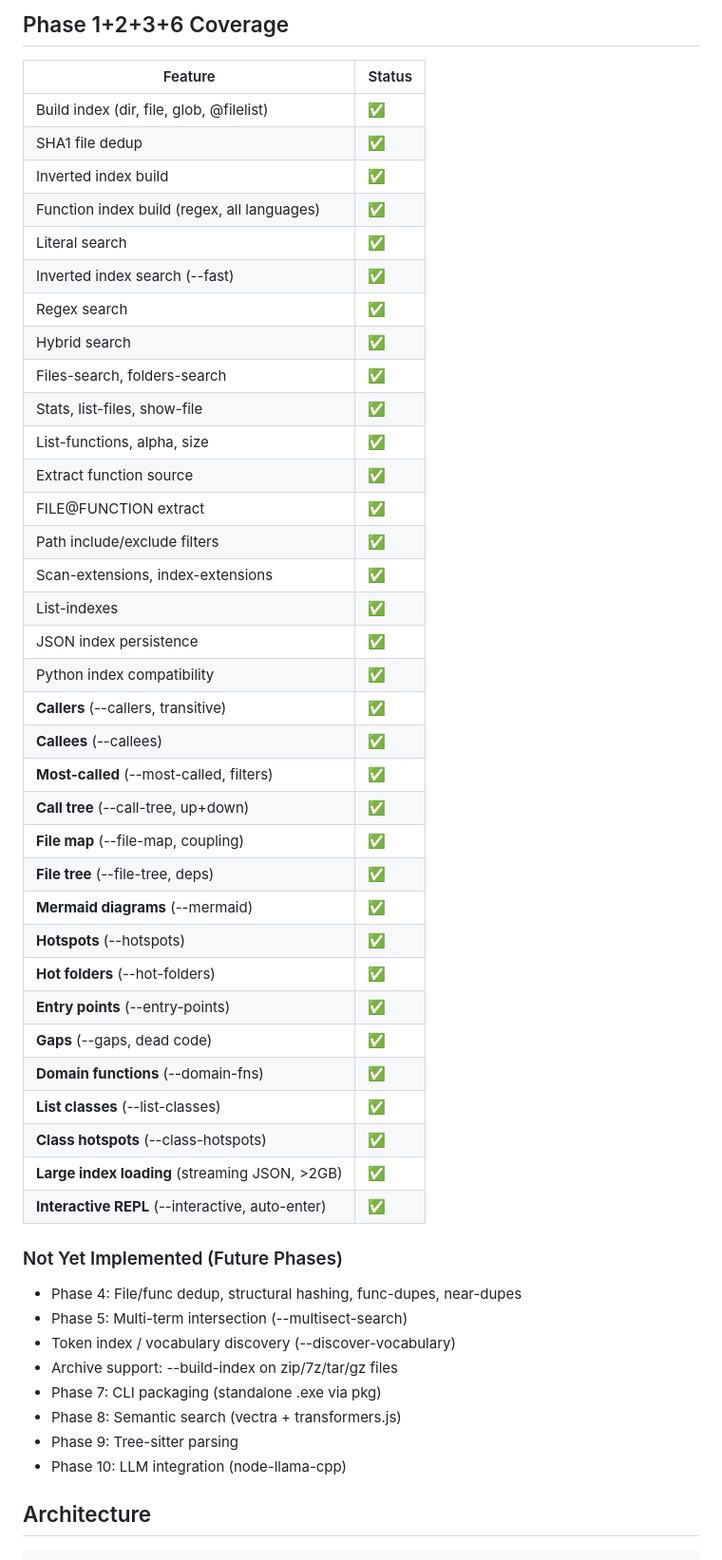
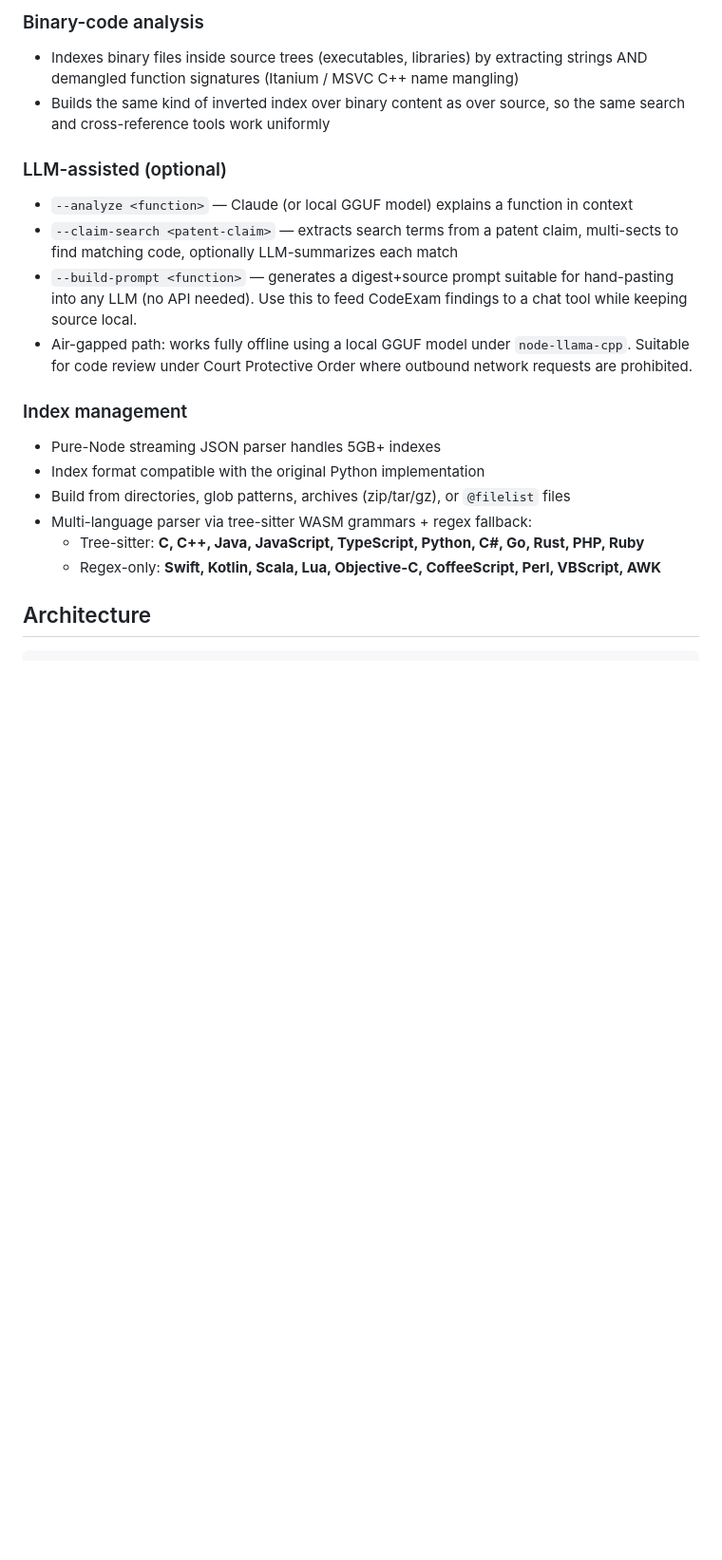
Before and after one commit to aschulman42-cell/code-exam, a Markdown page: README.md, the part around one of its changes. Shown at 95% size. GitHub-like rendering; blank space fills up the shorter version.

```diff
--- a/README.md
+++ b/README.md
@@ -82,53 +95,34 @@ Index files: `literal_index.json`, `inverted_index.json`, `function_index.json`
 
-## Phase 1+2+3+6 Coverage
+### Binary-code analysis
+- Indexes binary files inside source trees (executables, libraries) by
+  extracting strings AND demangled function signatures (Itanium / MSVC
+  C++ name mangling)
+- Builds the same kind of inverted index over binary content as over
+  source, so the same search and cross-reference tools work uniformly
 
-| Feature | Status |
-|---------|--------|
-| Build index (dir, file, glob, @filelist) | ✅ |
-| SHA1 file dedup | ✅ |
-| Inverted index build | ✅ |
-| Function index build (regex, all languages) | ✅ |
-| Literal search | ✅ |
-| Inverted index search (--fast) | ✅ |
-| Regex search | ✅ |
-| Hybrid search | ✅ |
-| Files-search, folders-search | ✅ |
-| Stats, list-files, show-file | ✅ |
-| List-functions, alpha, size | ✅ |
-| Extract function source | ✅ |
-| FILE@FUNCTION extract | ✅ |
-| Path include/exclude filters | ✅ |
-| Scan-extensions, index-extensions | ✅ |
-| List-indexes | ✅ |
-| JSON index persistence | ✅ |
-| Python index compatibility | ✅ |
-| **Callers** (--callers, transitive) | ✅ |
-| **Callees** (--callees) | ✅ |
-| **Most-called** (--most-called, filters) | ✅ |
-| **Call tree** (--call-tree, up+down) | ✅ |
-| **File map** (--file-map, coupling) | ✅ |
-| **File tree** (--file-tree, deps) | ✅ |
-| **Mermaid diagrams** (--mermaid) | ✅ |
-| **Hotspots** (--hotspots) | ✅ |
-| **Hot folders** (--hot-folders) | ✅ |
-| **Entry points** (--entry-points) | ✅ |
-| **Gaps** (--gaps, dead code) | ✅ |
-| **Domain functions** (--domain-fns) | ✅ |
-| **List classes** (--list-classes) | ✅ |
-| **Class hotspots** (--class-hotspots) | ✅ |
-| **Large index loading** (streaming JSON, >2GB) | ✅ |
-| **Interactive REPL** (--interactive, auto-enter) | ✅ |
+### LLM-assisted (optional)
+- `--analyze <function>` — Claude (or local GGUF model) explains a
+  function in context
+- `--claim-search <patent-claim>` — extracts search terms from a patent
+  claim, multi-sects to find matching code, optionally LLM-summarizes
+  each match
+- `--build-prompt <function>` — generates a digest+source prompt suitable
+  for hand-pasting into any LLM (no API needed). Use this to feed
+  CodeExam findings to a chat tool while keeping source local.
+- Air-gapped path: works fully offline using a local GGUF model under
+  `node-llama-cpp`. Suitable for code review under Court Protective
+  Order where outbound network requests are prohibited.
 
-### Not Yet Implemented (Future Phases)
-
-- Phase 4: File/func dedup, structural hashing, func-dupes, near-dupes
-- Phase 5: Multi-term intersection (--multisect-search)
-- Token index / vocabulary discovery (--discover-vocabulary)
-- Archive support: --build-index on zip/7z/tar/gz files
-- Phase 7: CLI packaging (standalone .exe via pkg)
-- Phase 8: Semantic search (vectra + transformers.js)
-- Phase 9: Tree-sitter parsing
-- Phase 10: LLM integration (node-llama-cpp)
+### Index management
+- Pure-Node streaming JSON parser handles 5GB+ indexes
+- Index format compatible with the original Python implementation
+- Build from directories, glob patterns, archives (zip/tar/gz), or
+  `@filelist` files
+- Multi-language parser via tree-sitter WASM grammars + regex fallback:
+  - Tree-sitter: **C, C++, Java, JavaScript, TypeScript, Python, C#,
+    Go, Rust, PHP, Ruby**
+  - Regex-only: **Swift, Kotlin, Scala, Lua, Objective-C, CoffeeScript,
+    Perl, VBScript, AWK**
 
 ## Architecture
 
```
Also changed, not shown: other parts of README.md (+114 -109 lines).
